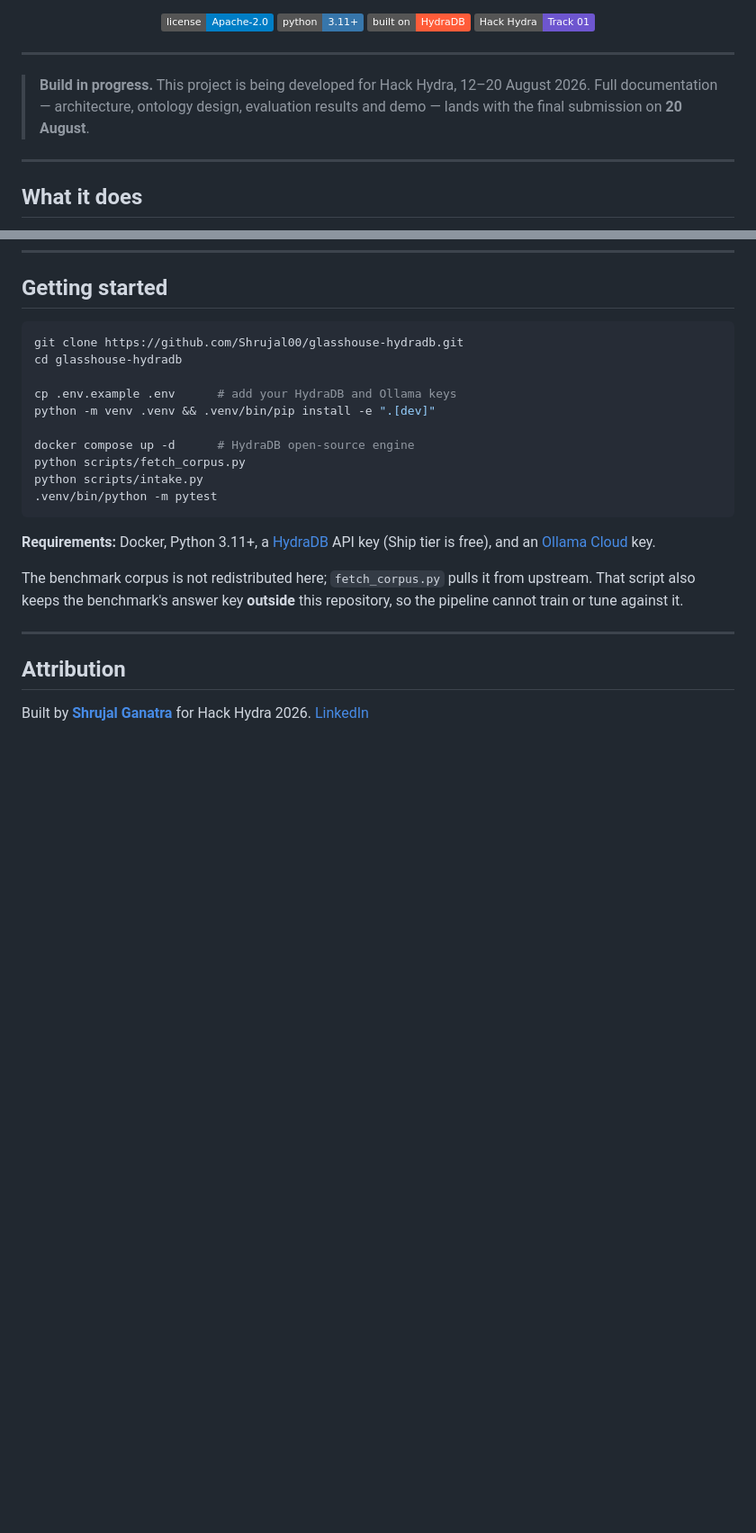
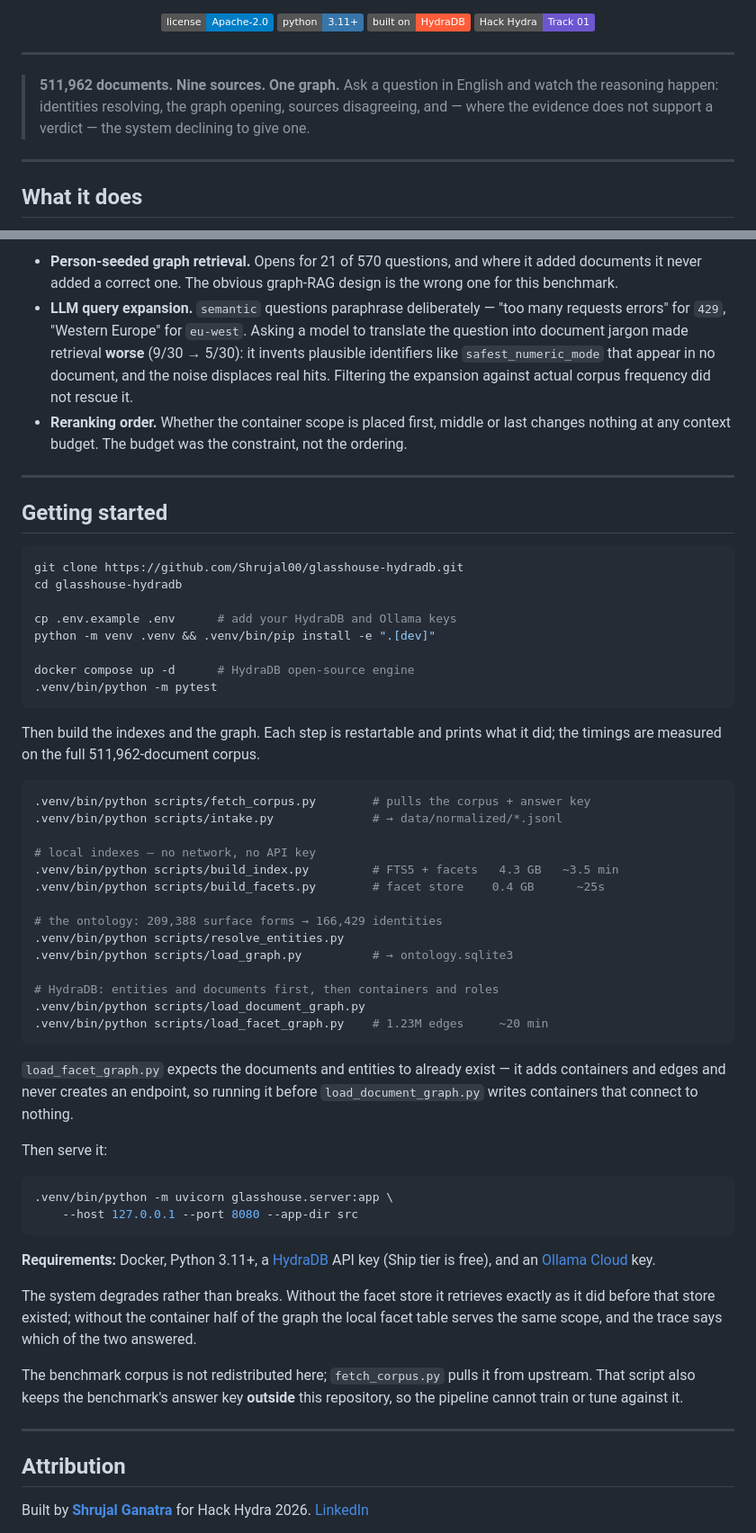
Before and after one commit to Shrujal00/glasshouse-hydradb, a Markdown page: README.md, 2 parts joined by grey strips. Shown at 90% size. Drawn GitHub-style; badges without logos; blank space fills up the shorter version.

Commit message:
Document the architecture, the build sequence, and the negative results

````diff
--- a/README.md
+++ b/README.md
@@ -19,9 +19,10 @@ and shows its work while it does.
 
 ---
 
-> **Build in progress.** This project is being developed for Hack Hydra,
-> 12–20 August 2026. Full documentation — architecture, ontology design,
-> evaluation results and demo — lands with the final submission on **20 August**.
+> **511,962 documents. Nine sources. One graph.** Ask a question in English and
+> watch the reasoning happen: identities resolving, the graph opening, sources
+> disagreeing, and — where the evidence does not support a verdict — the system
+> declining to give one.
 
 ---
 
@@ -55,3 +138,18 @@ engine, each for a different half of the problem.
+- **Person-seeded graph retrieval.** Opens for 21 of 570 questions, and where it
+  added documents it never added a correct one. The obvious graph-RAG design is
+  the wrong one for this benchmark.
+- **LLM query expansion.** `semantic` questions paraphrase deliberately — "too
+  many requests errors" for `429`, "Western Europe" for `eu-west`. Asking a model
+  to translate the question into document jargon made retrieval **worse**
+  (9/30 → 5/30): it invents plausible identifiers like `safest_numeric_mode`
+  that appear in no document, and the noise displaces real hits. Filtering the
+  expansion against actual corpus frequency did not rescue it.
+- **Reranking order.** Whether the container scope is placed first, middle or
+  last changes nothing at any context budget. The budget was the constraint, not
+  the ordering.
+
+---
+
 ## Getting started
 
 ```bash
@@ -62,13 +160,47 @@ cp .env.example .env      # add your HydraDB and Ollama keys
 python -m venv .venv && .venv/bin/pip install -e ".[dev]"
 
 docker compose up -d      # HydraDB open-source engine
-python scripts/fetch_corpus.py
-python scripts/intake.py
 .venv/bin/python -m pytest
+```
+
+Then build the indexes and the graph. Each step is restartable and prints what
+it did; the timings are measured on the full 511,962-document corpus.
+
+```bash
+.venv/bin/python scripts/fetch_corpus.py        # pulls the corpus + answer key
+.venv/bin/python scripts/intake.py              # → data/normalized/*.jsonl
+
+# local indexes — no network, no API key
+.venv/bin/python scripts/build_index.py         # FTS5 + facets   4.3 GB   ~3.5 min
+.venv/bin/python scripts/build_facets.py        # facet store    0.4 GB      ~25s
+
+# the ontology: 209,388 surface forms → 166,429 identities
+.venv/bin/python scripts/resolve_entities.py
+.venv/bin/python scripts/load_graph.py          # → ontology.sqlite3
+
+# HydraDB: entities and documents first, then containers and roles
+.venv/bin/python scripts/load_document_graph.py
+.venv/bin/python scripts/load_facet_graph.py    # 1.23M edges     ~20 min
+```
+
+`load_facet_graph.py` expects the documents and entities to already exist — it
+adds containers and edges and never creates an endpoint, so running it before
+`load_document_graph.py` writes containers that connect to nothing.
+
+Then serve it:
+
+```bash
+.venv/bin/python -m uvicorn glasshouse.server:app \
+    --host 127.0.0.1 --port 8080 --app-dir src
 ```
 
 **Requirements:** Docker, Python 3.11+, a [HydraDB](https://app.hydradb.com) API
 key (Ship tier is free), and an [Ollama Cloud](https://ollama.com) key.
+
+The system degrades rather than breaks. Without the facet store it retrieves
+exactly as it did before that store existed; without the container half of the
+graph the local facet table serves the same scope, and the trace says which of
+the two answered.
 
 The benchmark corpus is not redistributed here; `fetch_corpus.py` pulls it from
 upstream. That script also keeps the benchmark's answer key **outside** this
````
Also changed, not shown: other parts of README.md (+82 -0 lines).
